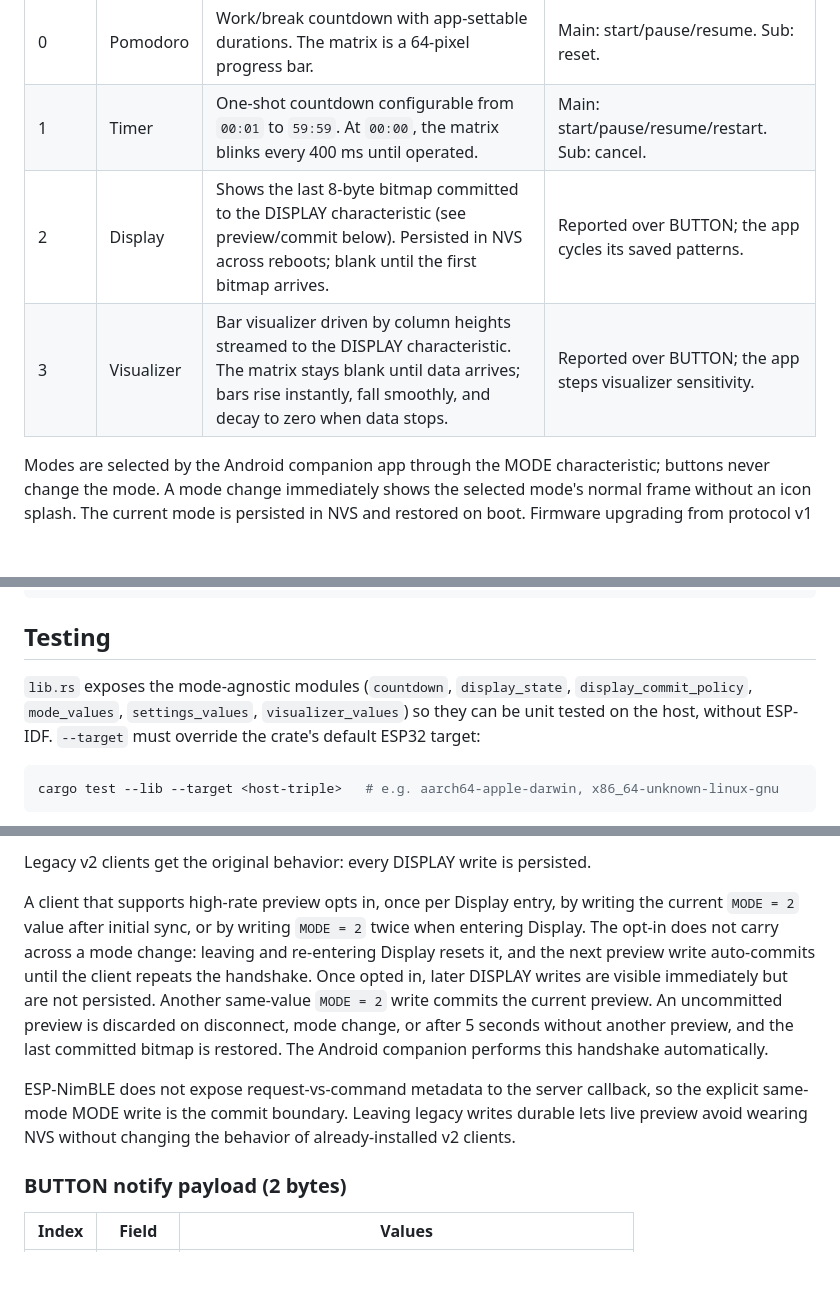
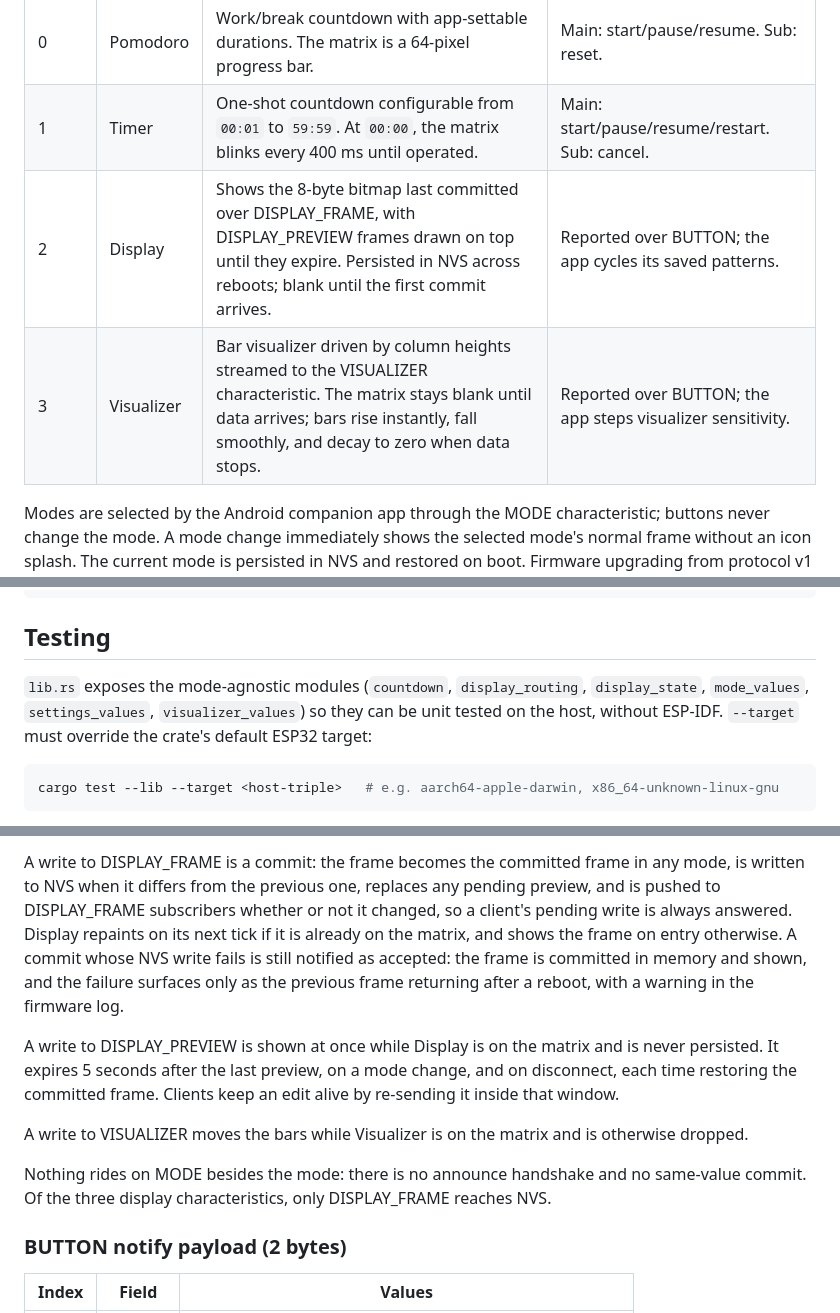
Before and after one commit to Cespresso/CLumo, a Markdown page: companion/firmware/README.md, 3 parts joined by grey strips. GitHub-like rendering; blank space fills up the shorter version.

```diff
--- a/companion/firmware/README.md
+++ b/companion/firmware/README.md
@@ -20,8 +20,8 @@ This document is the source of truth for the BLE protocol (v2).
 |-------|------------|-------------|---------|
 | 0     | Pomodoro   | Work/break countdown with app-settable durations. The matrix is a 64-pixel progress bar. | Main: start/pause/resume. Sub: reset. |
 | 1     | Timer      | One-shot countdown configurable from `00:01` to `59:59`. At `00:00`, the matrix blinks every 400 ms until operated. | Main: start/pause/resume/restart. Sub: cancel. |
-| 2     | Display    | Shows the last 8-byte bitmap committed to the DISPLAY characteristic (see preview/commit below). Persisted in NVS across reboots; blank until the first bitmap arrives. | Reported over BUTTON; the app cycles its saved patterns. |
-| 3     | Visualizer | Bar visualizer driven by column heights streamed to the DISPLAY characteristic. The matrix stays blank until data arrives; bars rise instantly, fall smoothly, and decay to zero when data stops. | Reported over BUTTON; the app steps visualizer sensitivity. |
+| 2     | Display    | Shows the 8-byte bitmap last committed over DISPLAY_FRAME, with DISPLAY_PREVIEW frames drawn on top until they expire. Persisted in NVS across reboots; blank until the first commit arrives. | Reported over BUTTON; the app cycles its saved patterns. |
+| 3     | Visualizer | Bar visualizer driven by column heights streamed to the VISUALIZER characteristic. The matrix stays blank until data arrives; bars rise instantly, fall smoothly, and decay to zero when data stops. | Reported over BUTTON; the app steps visualizer sensitivity. |
 
 Modes are selected by the Android companion app through the MODE characteristic;
 buttons never change the mode. A mode change immediately shows the selected
@@ -70,8 +70,8 @@ cargo run
 
 ## Testing
 
-`lib.rs` exposes the mode-agnostic modules (`countdown`, `display_state`,
-`display_commit_policy`, `mode_values`, `settings_values`, `visualizer_values`) so
+`lib.rs` exposes the mode-agnostic modules (`countdown`, `display_routing`,
+`display_state`, `mode_values`, `settings_values`, `visualizer_values`) so
 they can be unit tested on the host, without ESP-IDF. `--target` must override the
 crate's default ESP32 target:
 
@@ -168,20 +193,24 @@ streaming.
 
-Legacy v2 clients get the original behavior: every DISPLAY write is persisted.
+A write to DISPLAY_FRAME is a commit: the frame becomes the committed frame in any
+mode, is written to NVS when it differs from the previous one, replaces any pending
+preview, and is pushed to DISPLAY_FRAME subscribers whether or not it changed, so a
+client's pending write is always answered. Display repaints on its next tick if it
+is already on the matrix, and shows the frame on entry otherwise. A commit whose NVS
+write fails is still notified as accepted: the frame is committed in memory and
+shown, and the failure surfaces only as the previous frame returning after a reboot,
+with a warning in the firmware log.
 
-A client that supports high-rate preview opts in, once per Display entry, by writing
-the current `MODE = 2` value after initial sync, or by writing `MODE = 2` twice when
-entering Display. The opt-in does not carry across a mode change: leaving and
-re-entering Display resets it, and the next preview write auto-commits until the
-client repeats the handshake. Once opted in, later DISPLAY writes are visible
-immediately but are not persisted. Another same-value `MODE = 2` write commits the
-current preview. An uncommitted preview is discarded on disconnect, mode change, or
-after 5 seconds without another preview, and the last committed bitmap is restored.
-The Android companion performs this handshake automatically.
+A write to DISPLAY_PREVIEW is shown at once while Display is on the matrix and is
+never persisted. It expires 5 seconds after the last preview, on a mode change, and
+on disconnect, each time restoring the committed frame. Clients keep an edit alive by
+re-sending it inside that window.
 
-ESP-NimBLE does not expose request-vs-command metadata to the server callback, so
-the explicit same-mode MODE write is the commit boundary. Leaving legacy writes
-durable lets live preview avoid wearing NVS without changing the behavior of
-already-installed v2 clients.
+A write to VISUALIZER moves the bars while Visualizer is on the matrix and is
+otherwise dropped.
+
+Nothing rides on MODE besides the mode: there is no announce handshake and no
+same-value commit. Of the three display characteristics, only DISPLAY_FRAME
+reaches NVS.
 
 ### BUTTON notify payload (2 bytes)
 
```
Also changed, not shown: other parts of companion/firmware/README.md (+49 -24 lines).
